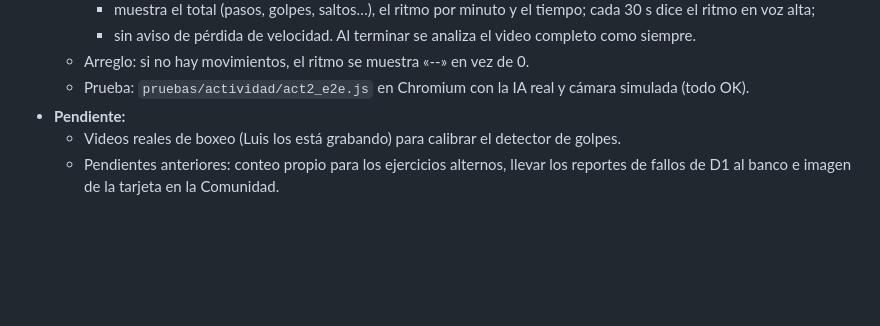
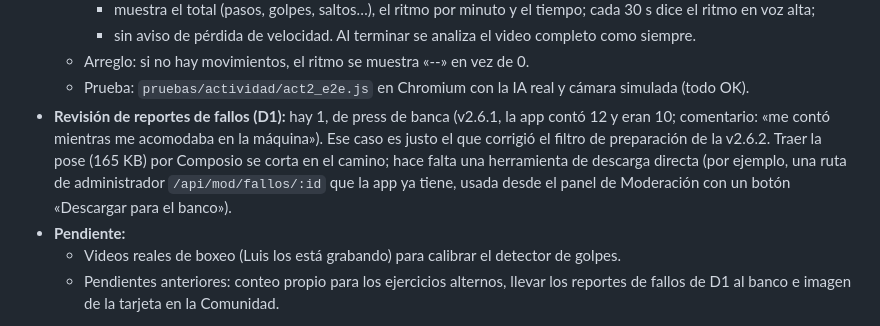
Before and after one commit to luiscampozano/analizador-fuerza, a Markdown page: docs/DIARIO.md, the part around the change. Rendered like a GitHub page; blank space fills up the shorter version.

Commit message:
Diario: revisión del reporte de fallos en D1
Co-Authored-By: Claude Opus 5.5 <noreply@anthropic.com>
Claude-Session: https://claude.ai/code/session_01P9hQbXPRXGYc7Y49JcvmPy

```diff
--- a/docs/DIARIO.md
+++ b/docs/DIARIO.md
@@ -24,6 +24,11 @@ versión publicada y qué quedó pendiente. Escribe en español sencillo.
     - sin aviso de pérdida de velocidad. Al terminar se analiza el video completo como siempre.
   - Arreglo: si no hay movimientos, el ritmo se muestra «--» en vez de 0.
   - Prueba: `pruebas/actividad/act2_e2e.js` en Chromium con la IA real y cámara simulada (todo OK).
+- **Revisión de reportes de fallos (D1):** hay 1, de press de banca (v2.6.1, la app contó 12 y eran 10; comentario:
+  «me contó mientras me acomodaba en la máquina»). Ese caso es justo el que corrigió el filtro de preparación de la
+  v2.6.2. Traer la pose (165 KB) por Composio se corta en el camino; hace falta una herramienta de descarga directa
+  (por ejemplo, una ruta de administrador `/api/mod/fallos/:id` que la app ya tiene, usada desde el panel de
+  Moderación con un botón «Descargar para el banco»).
 - **Pendiente:**
   - Videos reales de boxeo (Luis los está grabando) para calibrar el detector de golpes.
   - Pendientes anteriores: conteo propio para los ejercicios alternos, llevar los reportes de fallos de D1 al banco
```
